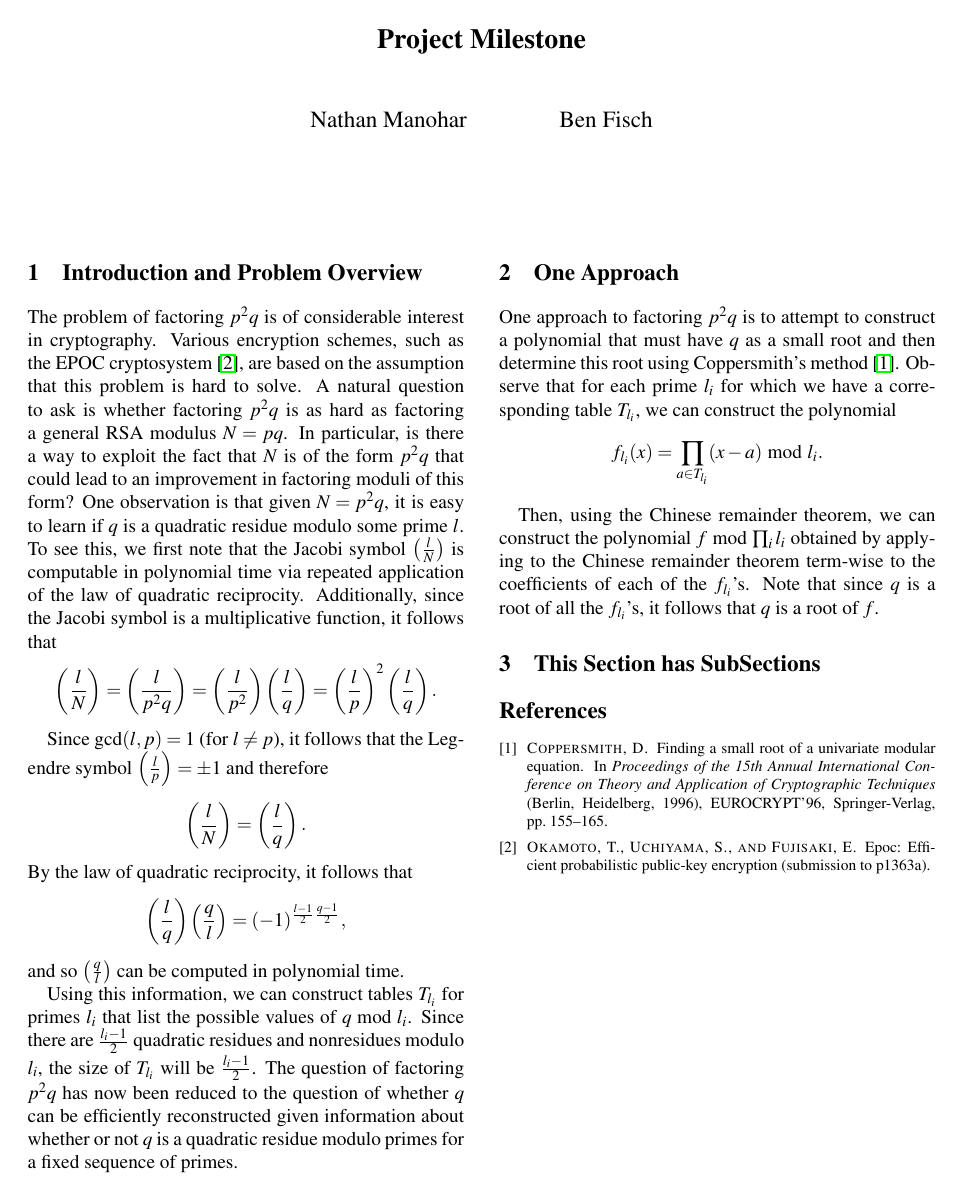
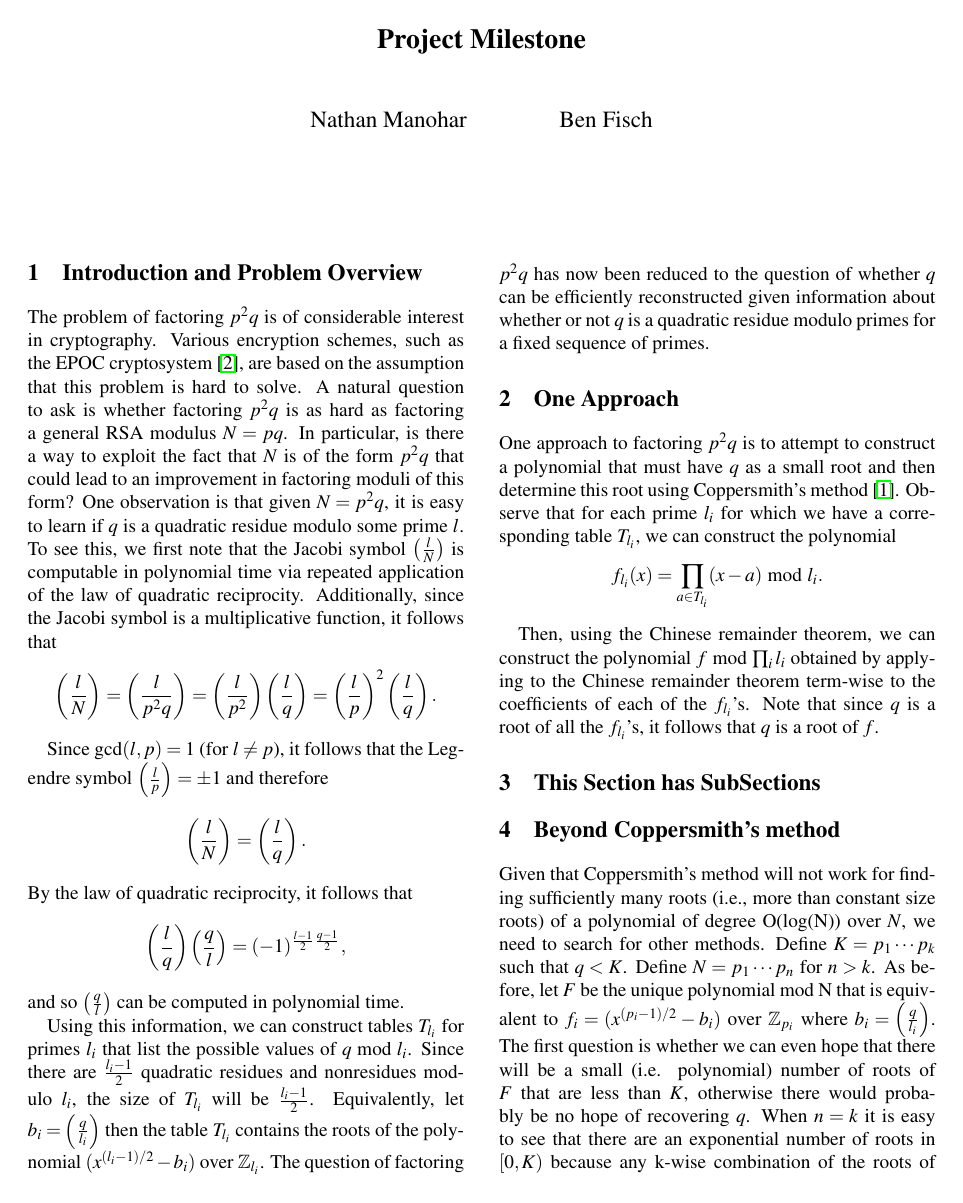
Before and after one commit to njmanohar/classicsproject, a LaTeX document (milestone.tex): the whole page before the commit and page 1 of 2 after it. Compiled offline with pdfLaTeX; a LaTeX package or settings file that is missing is left out.

Commit message:
more stuff

```diff
--- a/milestone.tex
+++ b/milestone.tex
@@ -66,7 +66,7 @@ By the law of quadratic reciprocity, it follows that
 \]
 and so $\left(\frac{q}{l}\right)$ can be computed in polynomial time.
 
-Using this information, we can construct tables $T_{l_i}$ for primes $l_i$ that list the possible values of $q \bmod l_i$. Since there are $\frac{l_i - 1}{2}$ quadratic residues and nonresidues modulo $l_i$, the size of $T_{l_i}$ will be $\frac{l_i - 1}{2}$. The question of factoring $p^2 q$ has now been reduced to the question of whether $q$ can be efficiently reconstructed given information about whether or not $q$ is a quadratic residue modulo primes for a fixed sequence of primes.
+Using this information, we can construct tables $T_{l_i}$ for primes $l_i$ that list the possible values of $q \bmod l_i$. Since there are $\frac{l_i - 1}{2}$ quadratic residues and nonresidues modulo $l_i$, the size of $T_{l_i}$ will be $\frac{l_i - 1}{2}$. Equivalently, let $b_i =  \left(\frac{q}{l_i}\right)$ then the table $T_{l_i}$ contains the roots of the polynomial $(x^{(l_i - 1)/2} - b_i)$ over $\mathbb{Z}_{l_i}$. The question of factoring $p^2 q$ has now been reduced to the question of whether $q$ can be efficiently reconstructed given information about whether or not $q$ is a quadratic residue modulo primes for a fixed sequence of primes.
 
 \section{One Approach}
 
@@ -79,4 +79,6 @@ Then, using the Chinese remainder theorem, we can construct the polynomial $f \b
 
 \section{This Section has SubSections}
 
+\section{Beyond Coppersmith's method}
+Given that Coppersmith's method will not work for finding sufficiently many roots (i.e., more than constant size roots) of a polynomial of degree O(log(N)) over $N$, we need to search for other methods. Define $K = p_1 \cdots p_k$ such that $q < K$. Define $N = p_1 \cdots p_n$ for $n > k$. As before, let $F$ be the unique polynomial mod N that is equivalent to $f_i = (x^{(p_i - 1)/2} - b_i)$ over $\mathbb{Z}_{p_i}$ where $b_i =  \left(\frac{q}{l_i}\right)$. The first question is whether we can even hope that there will be a small (i.e. polynomial) number of roots of $F$ that are less than $K$, otherwise there would probably be no hope of recovering $q$. When $n = k$ it is easy to see that there are an exponential number of roots in $[0, K)$ because any k-wise combination of the roots of $f_i$ for each $i$ corresponds to a unique integer in $\mathbb{Z}_k$ that is a root of $F$. This total number of roots is precisely $\Pi_{i= 1}^k (p_i - 1)/2 \approx K/2^k$. Although the number of solutions for $q$ remaining is still exponential, the information about $q$ that we got from examining the roots of $f_1,...,f_k$ reduced the solution space by a factor $2^k$. Heuristically, we would hope that each polynomial $f_i$ for $i > k$ would continue to reduce the solution space by a factor 2 so that we would only need $n = O(k) = O(log(q))$ polynomials to reduce the number of solutions to a constant. However, proving this seems to be tricky and we are working on a proof.
 
```
Also changed, not shown: milestone.tex (3 more changed lines).
